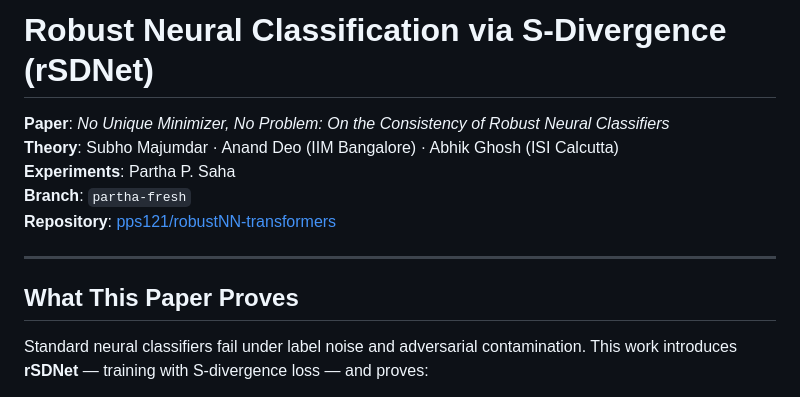
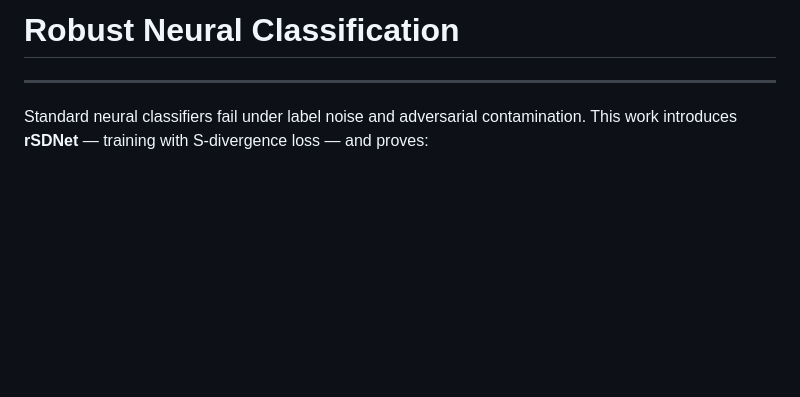
Before and after one commit to pps121/SDIV-robustLoss, a Markdown page: README.md, the part around the change. Rendered like a GitHub page; blank space fills up the shorter version.

Commit message:
Simplify README by removing specific details
Removed specific paper details and branch information from the README.

```diff
--- a/README.md
+++ b/README.md
@@ -1,14 +1,6 @@
-# Robust Neural Classification via S-Divergence (rSDNet)
-
-**Paper**: *No Unique Minimizer, No Problem: On the Consistency of Robust Neural Classifiers*
-**Theory**: Subho Majumdar · Anand Deo (IIM Bangalore) · Abhik Ghosh (ISI Calcutta)
-**Experiments**: Partha P. Saha
-**Branch**: `partha-fresh`
-**Repository**: [pps121/robustNN-transformers](https://github.com/pps121/robustNN-transformers/tree/partha-fresh)
+# Robust Neural Classification
 
 ---
-
-## What This Paper Proves
 
 Standard neural classifiers fail under label noise and adversarial contamination.
 This work introduces **rSDNet** — training with S-divergence loss — and proves:
```
